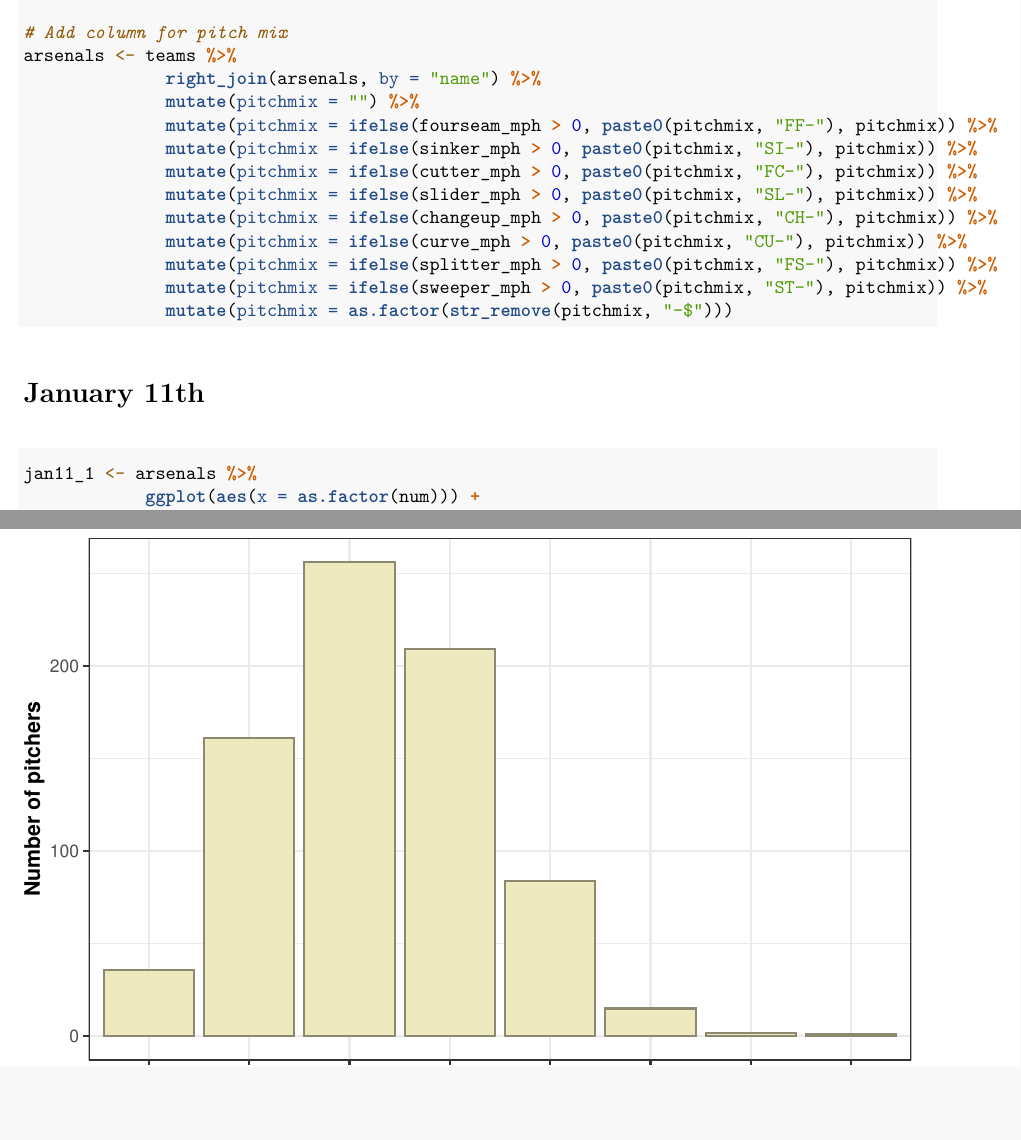
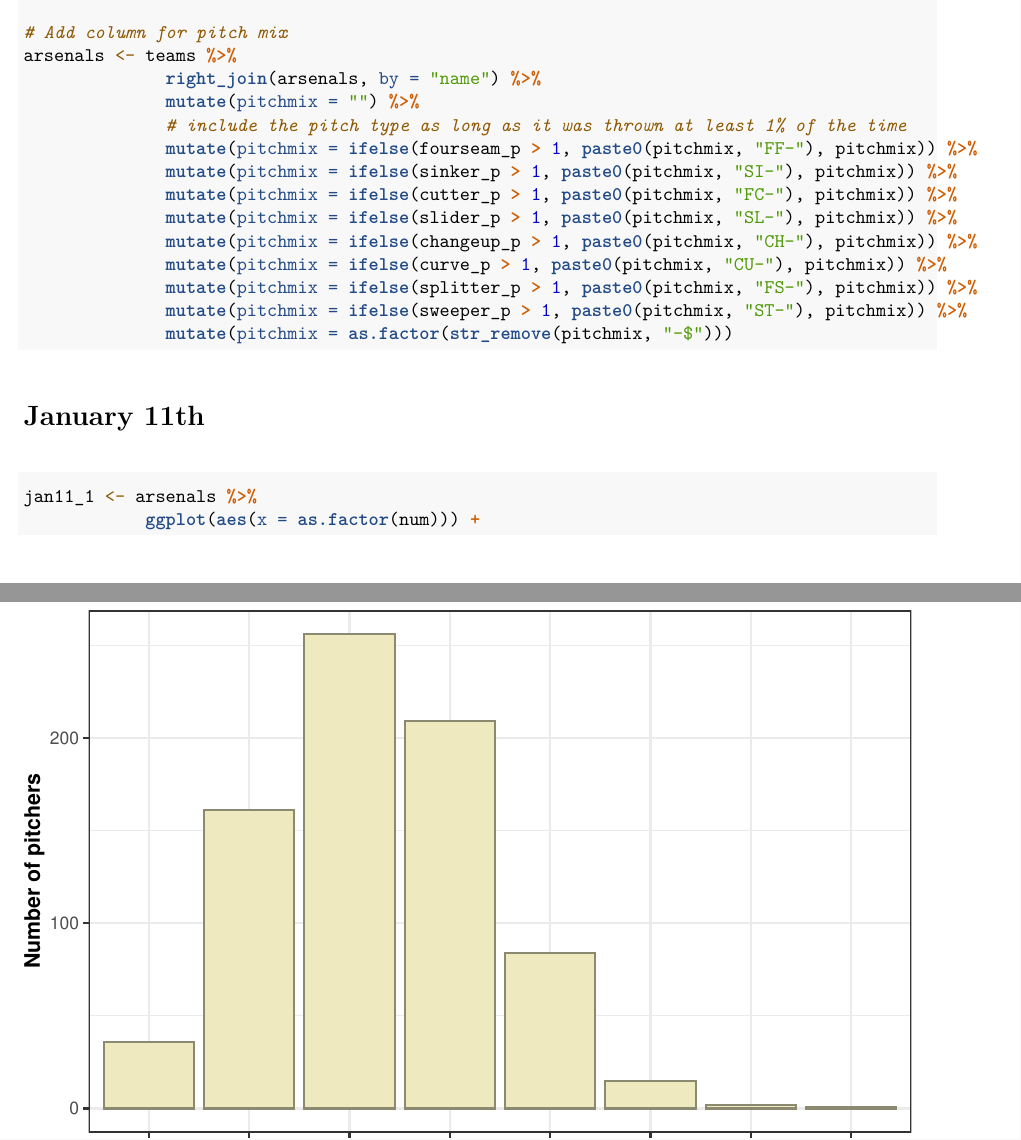
Before and after one commit to timwhite0/substack, an R Markdown document (code/pitch_arsenals.Rmd): two parts of pages 2 and 3 of 8, joined at a grey line, cut so that both start at the same text, the shorter picture padded with empty space. The pictures show the output file code/pitch_arsenals.pdf that the author committed with the source.

Commit message:
Fix pitchmix bug, January 12th

````diff
--- a/code/pitch_arsenals.Rmd
+++ b/code/pitch_arsenals.Rmd
@@ -80,14 +80,15 @@ arsenals <- arsenals %>%
 arsenals <- teams %>%
               right_join(arsenals, by = "name") %>%
               mutate(pitchmix = "") %>%
-              mutate(pitchmix = ifelse(fourseam_mph > 0, paste0(pitchmix, "FF-"), pitchmix)) %>%
-              mutate(pitchmix = ifelse(sinker_mph > 0, paste0(pitchmix, "SI-"), pitchmix)) %>%
-              mutate(pitchmix = ifelse(cutter_mph > 0, paste0(pitchmix, "FC-"), pitchmix)) %>%
-              mutate(pitchmix = ifelse(slider_mph > 0, paste0(pitchmix, "SL-"), pitchmix)) %>%
-              mutate(pitchmix = ifelse(changeup_mph > 0, paste0(pitchmix, "CH-"), pitchmix)) %>%
-              mutate(pitchmix = ifelse(curve_mph > 0, paste0(pitchmix, "CU-"), pitchmix)) %>%
-              mutate(pitchmix = ifelse(splitter_mph > 0, paste0(pitchmix, "FS-"), pitchmix)) %>%
-              mutate(pitchmix = ifelse(sweeper_mph > 0, paste0(pitchmix, "ST-"), pitchmix)) %>%
+              # include the pitch type as long as it was thrown at least 1% of the time
+              mutate(pitchmix = ifelse(fourseam_p > 1, paste0(pitchmix, "FF-"), pitchmix)) %>%
+              mutate(pitchmix = ifelse(sinker_p > 1, paste0(pitchmix, "SI-"), pitchmix)) %>%
+              mutate(pitchmix = ifelse(cutter_p > 1, paste0(pitchmix, "FC-"), pitchmix)) %>%
+              mutate(pitchmix = ifelse(slider_p > 1, paste0(pitchmix, "SL-"), pitchmix)) %>%
+              mutate(pitchmix = ifelse(changeup_p > 1, paste0(pitchmix, "CH-"), pitchmix)) %>%
+              mutate(pitchmix = ifelse(curve_p > 1, paste0(pitchmix, "CU-"), pitchmix)) %>%
+              mutate(pitchmix = ifelse(splitter_p > 1, paste0(pitchmix, "FS-"), pitchmix)) %>%
+              mutate(pitchmix = ifelse(sweeper_p > 1, paste0(pitchmix, "ST-"), pitchmix)) %>%
               mutate(pitchmix = as.factor(str_remove(pitchmix, "-$")))
 ```
 
````
Also changed, not shown: code/pitch_arsenals.pdf, figures/jan12.png.
